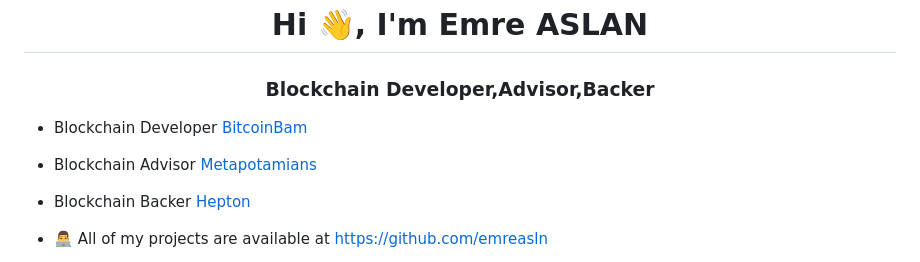
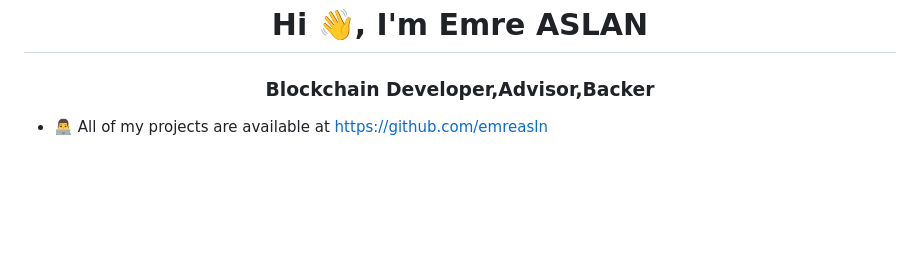
Before and after one commit to emreasln/emreasln, a Markdown page: README.md, the part around the change. GitHub-like rendering; blank space fills up the shorter version.

```diff
--- a/README.md
+++ b/README.md
@@ -2,11 +2,7 @@
 <h3 align="center">Blockchain Developer,Advisor,Backer</h3>
 
 
-- Blockchain Developer [BitcoinBam](https://btcbam.com/)
 
-- Blockchain Advisor [Metapotamians](https://metapotamians.com/)
-
-- Blockchain Backer [Hepton](https://www.hepton.io/)
 
 - 👨‍💻 All of my projects are available at [https://github.com/emreasln](https://github.com/emreasln)
 
```
